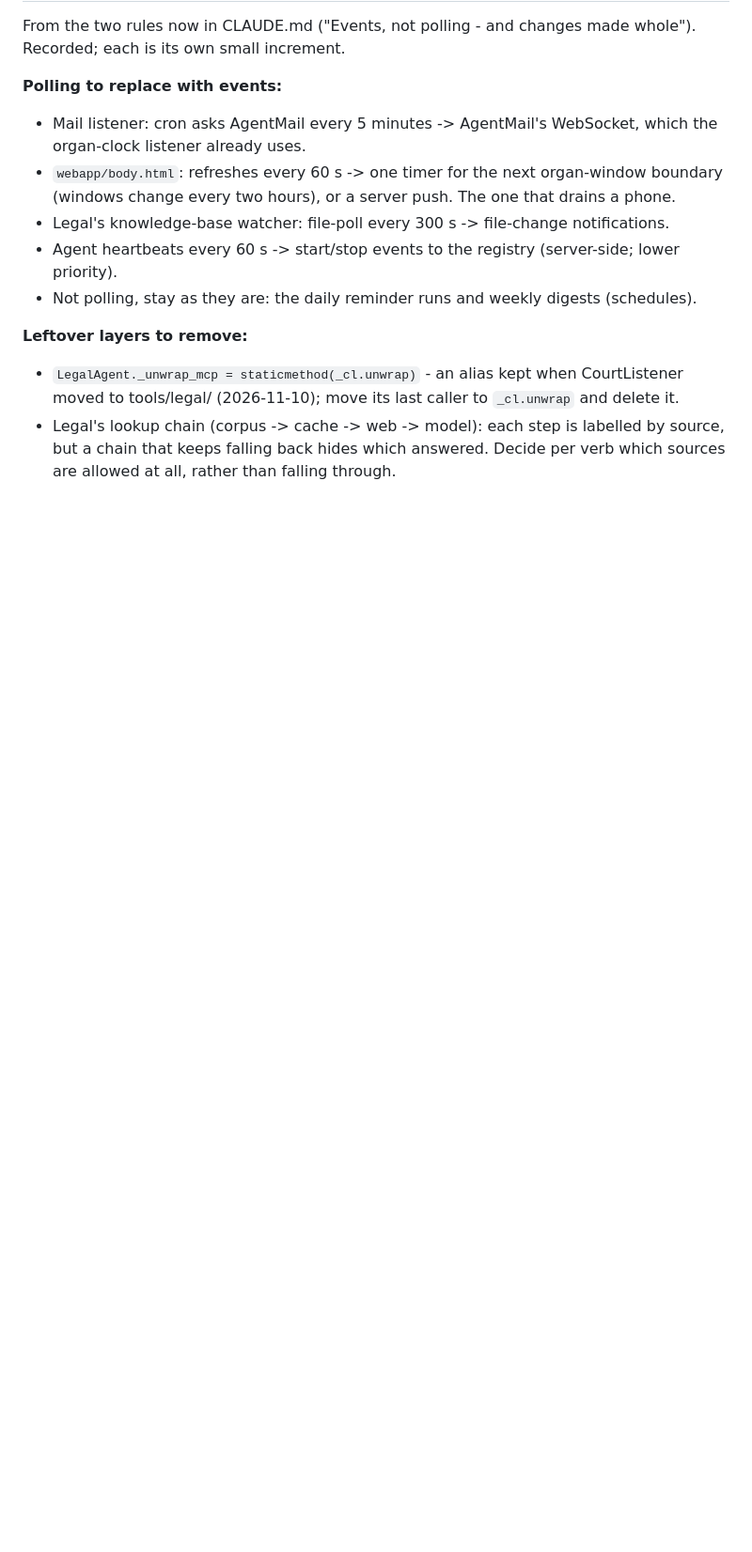
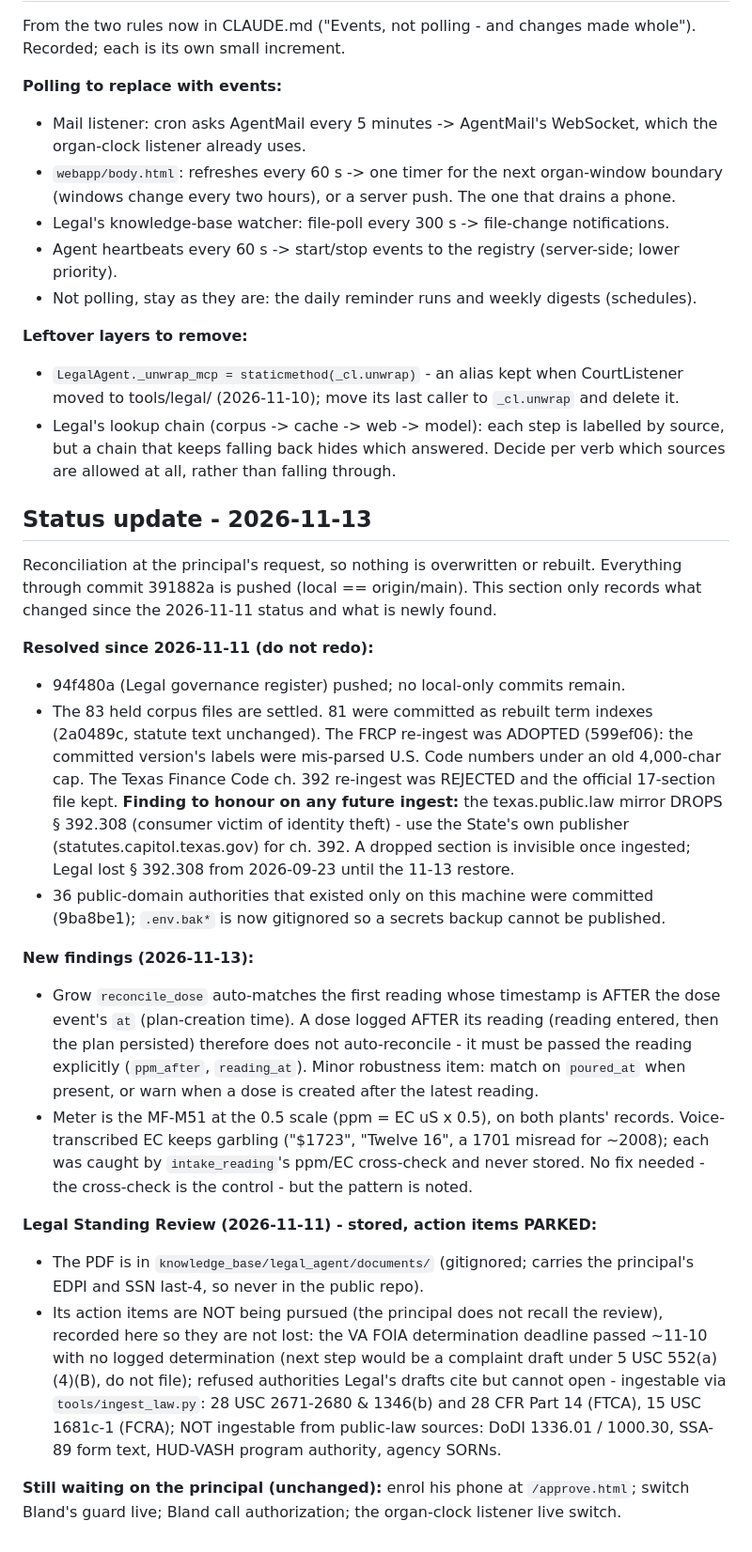
Before and after one commit to Anureyki/Mycelial-, a Markdown page: DEPLOYMENT_PROGRESS.md, the part around the change. Shown at 94% size. GitHub-like rendering; blank space fills up the shorter version.

Commit message:
DEPLOYMENT_PROGRESS: status reconciliation 2026-11-13
At the principal's request, so nothing is overwritten or rebuilt. Records: everything
through 391882a is pushed; the 83 corpus files resolved (81 indexes committed, FRCP
adopted, Texas ch.392 re-ingest rejected - texas.public.law drops Sec. 392.308, use the
State's publisher); new findings (reconcile_dose auto-match keys on the dose event's at,
so a dose logged after its reading needs the reading passed explicitly; MF-M51 0.5-scale
meter and the voice EC misread pattern the cross-check catches); and the Legal Standing
Review stored privately with its action items parked at the principal's call.

Co-Authored-By: Claude Opus 4.8 <noreply@anthropic.com>
Claude-Session: https://claude.ai/code/session_017CDtwam3UTv9JFzZMbe55W

```diff
--- a/DEPLOYMENT_PROGRESS.md
+++ b/DEPLOYMENT_PROGRESS.md
@@ -2046,3 +2046,47 @@ Recorded; each is its own small increment.
 - Legal's lookup chain (corpus -> cache -> web -> model): each step is labelled by source,
   but a chain that keeps falling back hides which answered. Decide per verb which sources
   are allowed at all, rather than falling through.
+
+## Status update - 2026-11-13
+
+Reconciliation at the principal's request, so nothing is overwritten or rebuilt.
+Everything through commit 391882a is pushed (local == origin/main). This section only
+records what changed since the 2026-11-11 status and what is newly found.
+
+**Resolved since 2026-11-11 (do not redo):**
+- 94f480a (Legal governance register) pushed; no local-only commits remain.
+- The 83 held corpus files are settled. 81 were committed as rebuilt term indexes
+  (2a0489c, statute text unchanged). The FRCP re-ingest was ADOPTED (599ef06): the
+  committed version's labels were mis-parsed U.S. Code numbers under an old 4,000-char
+  cap. The Texas Finance Code ch. 392 re-ingest was REJECTED and the official
+  17-section file kept. **Finding to honour on any future ingest:** the
+  texas.public.law mirror DROPS § 392.308 (consumer victim of identity theft) - use the
+  State's own publisher (statutes.capitol.texas.gov) for ch. 392. A dropped section is
+  invisible once ingested; Legal lost § 392.308 from 2026-09-23 until the 11-13 restore.
+- 36 public-domain authorities that existed only on this machine were committed
+  (9ba8be1); `.env.bak*` is now gitignored so a secrets backup cannot be published.
+
+**New findings (2026-11-13):**
+- Grow `reconcile_dose` auto-matches the first reading whose timestamp is AFTER the dose
+  event's `at` (plan-creation time). A dose logged AFTER its reading (reading entered,
+  then the plan persisted) therefore does not auto-reconcile - it must be passed the
+  reading explicitly (`ppm_after`, `reading_at`). Minor robustness item: match on
+  `poured_at` when present, or warn when a dose is created after the latest reading.
+- Meter is the MF-M51 at the 0.5 scale (ppm = EC uS x 0.5), on both plants' records.
+  Voice-transcribed EC keeps garbling ("$1723", "Twelve 16", a 1701 misread for ~2008);
+  each was caught by `intake_reading`'s ppm/EC cross-check and never stored. No fix
+  needed - the cross-check is the control - but the pattern is noted.
+
+**Legal Standing Review (2026-11-11) - stored, action items PARKED:**
+- The PDF is in `knowledge_base/legal_agent/documents/` (gitignored; carries the
+  principal's EDPI and SSN last-4, so never in the public repo).
+- Its action items are NOT being pursued (the principal does not recall the review),
+  recorded here so they are not lost: the VA FOIA determination deadline passed ~11-10
+  with no logged determination (next step would be a complaint draft under 5 USC
+  552(a)(4)(B), do not file); refused authorities Legal's drafts cite but cannot open -
+  ingestable via `tools/ingest_law.py`: 28 USC 2671-2680 & 1346(b) and 28 CFR Part 14
+  (FTCA), 15 USC 1681c-1 (FCRA); NOT ingestable from public-law sources: DoDI 1336.01 /
+  1000.30, SSA-89 form text, HUD-VASH program authority, agency SORNs.
+
+**Still waiting on the principal (unchanged):** enrol his phone at `/approve.html`;
+switch Bland's guard live; Bland call authorization; the organ-clock listener live switch.
```
